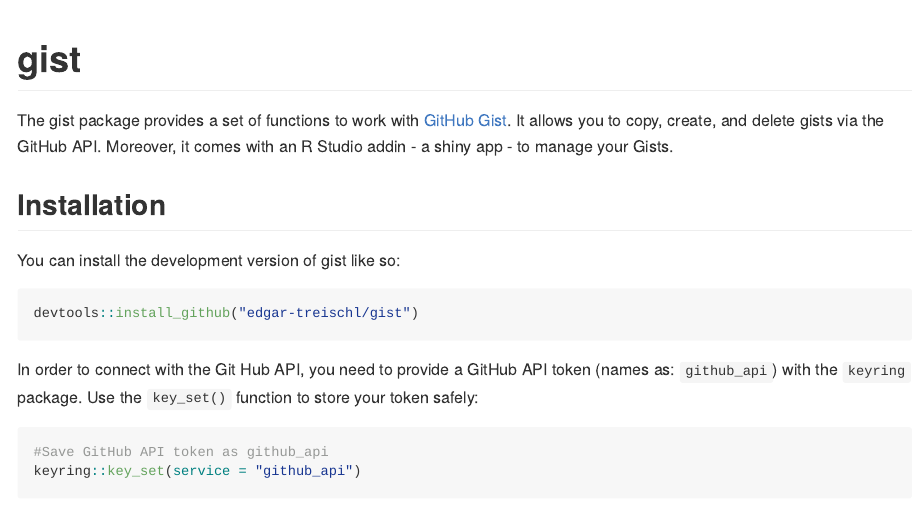
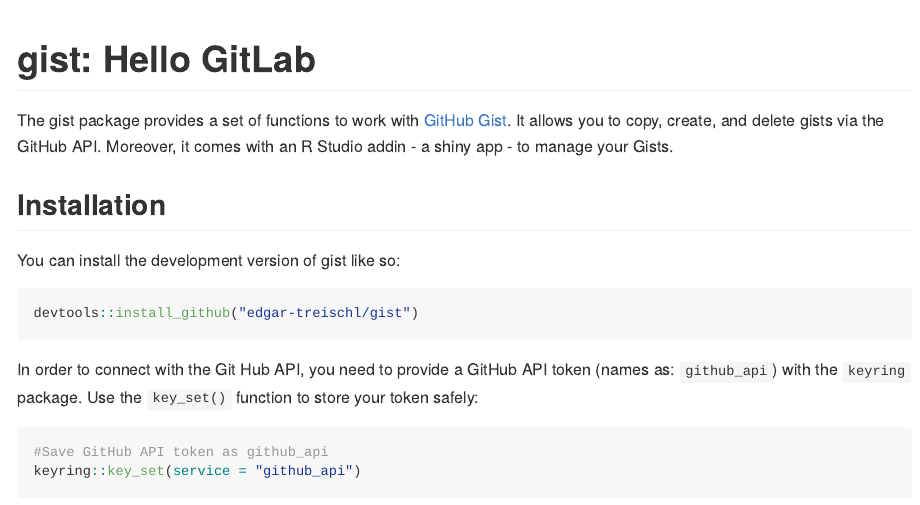
Before and after one commit to edgar-treischl/gist, an R Markdown document (README.Rmd): the page in a window 1100 px wide, from its top. The pictures show the output file README.md that the author committed with the source, drawn offline in the style of GitHub; badge pictures from the web are left out.

Commit message:
make reference to GitLab

````diff
--- a/README.Rmd
+++ b/README.Rmd
@@ -15,7 +15,7 @@
 )
 ```
 
-# gist
+# gist: Hello GitLab
 
 <!-- badges: start -->
 
````
Also changed, not shown: README.md.
